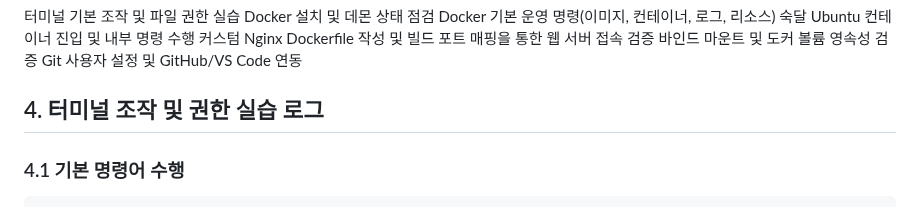
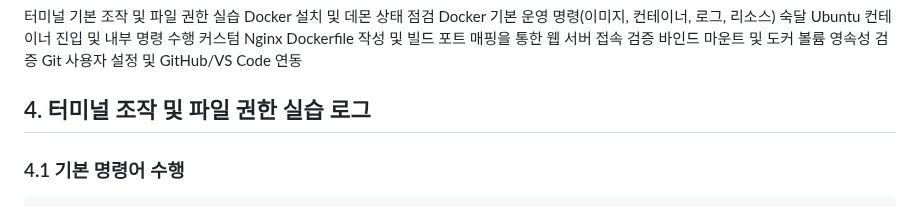
Before and after one commit to roe-e/ro-codyssey, a Markdown page: README.md, the part around the change. Drawn GitHub-style.

````diff
--- a/README.md
+++ b/README.md
@@ -18,7 +18,7 @@ Ubuntu 컨테이너 진입 및 내부 명령 수행
 Git 사용자 설정 및 GitHub/VS Code 연동
 
 
-## 4. 터미널 조작 및 권한 실습 로그
+## 4. 터미널 조작 및 파일 권한 실습 로그
 ### 4.1 기본 명령어 수행
 ```bash
 # 1. 현재 위치한 확인
````
